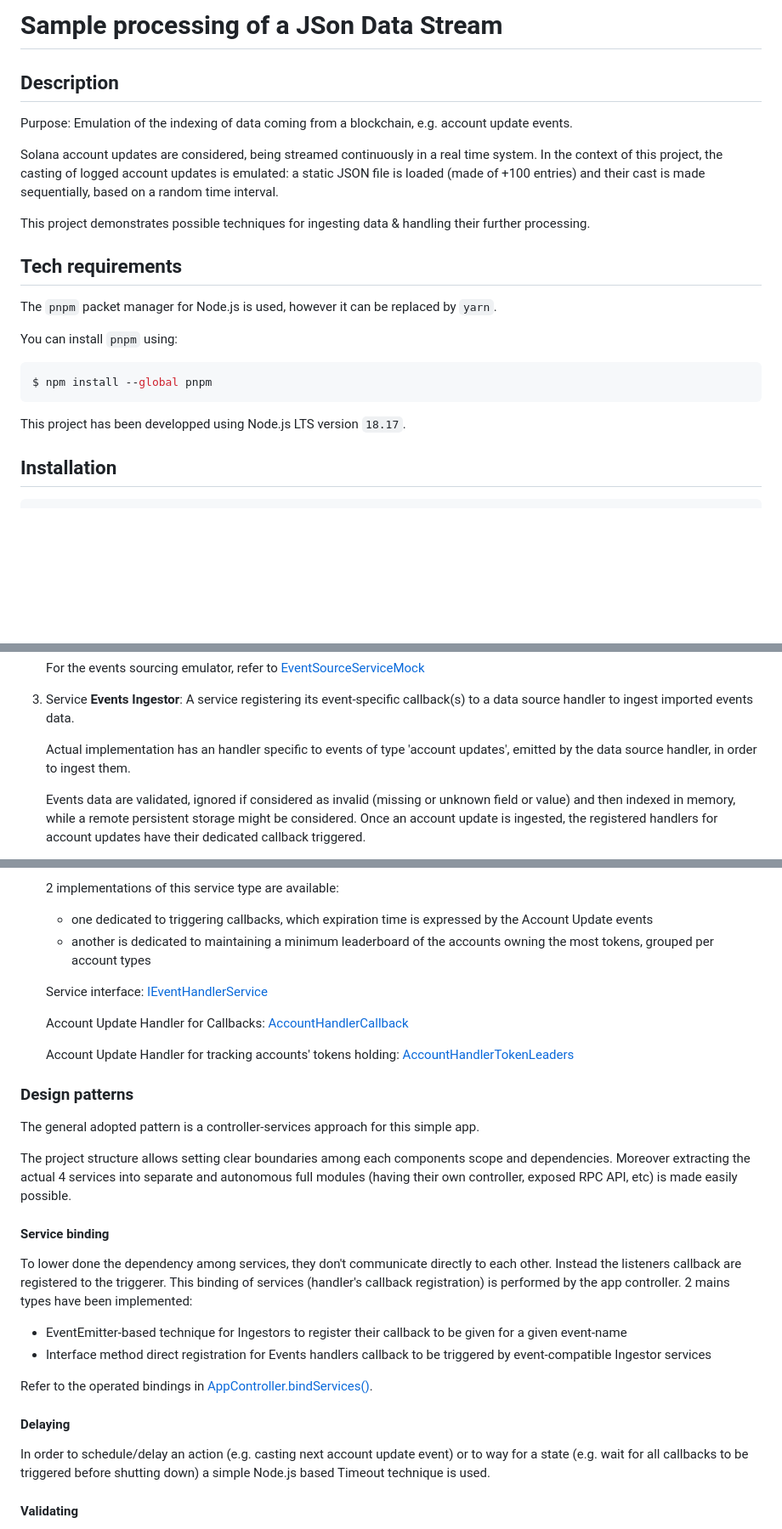
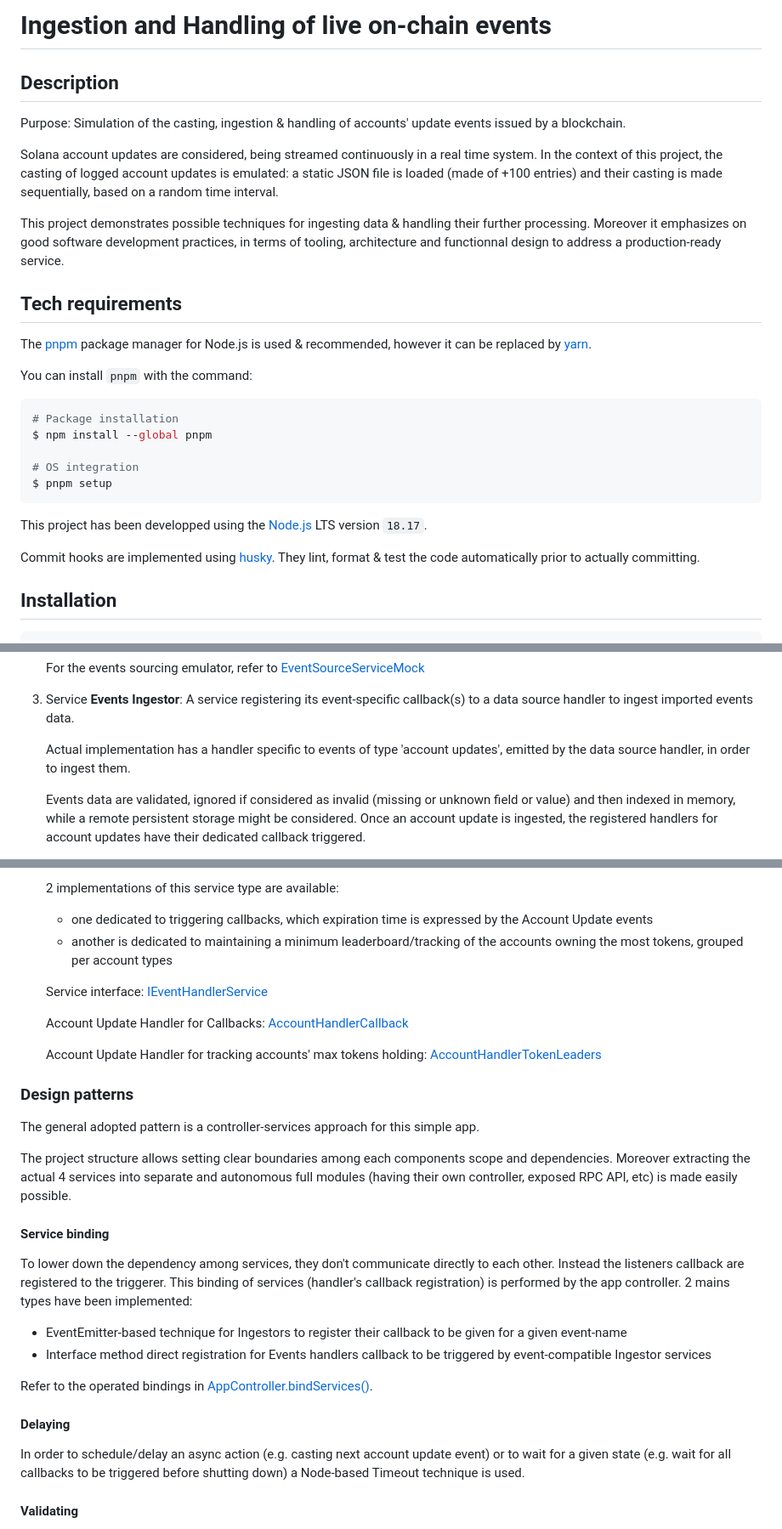
Before and after one commit to ja88a/account-updates-ingestion, a Markdown page: README.md, 3 parts joined by grey strips. Shown at 85% size. Rendered like a GitHub page; blank space fills up the shorter version.

Commit message:
misc fixes

````diff
--- a/README.md
+++ b/README.md
@@ -1,24 +1,30 @@
-# Sample processing of a JSon Data Stream
+# Ingestion and Handling of live on-chain events
 
 ## Description
 
-Purpose: Emulation of the indexing of data coming from a blockchain, e.g. account update events.
+Purpose: Simulation of the casting, ingestion & handling of accounts' update events issued by a blockchain.
 
 Solana account updates are considered, being streamed continuously in a real time system. In the context of this project, the casting of logged account updates is
-emulated: a static JSON file is loaded (made of +100 entries) and their cast is made sequentially, based on a random time interval.
+emulated: a static JSON file is loaded (made of +100 entries) and their casting is made sequentially, based on a random time interval.
 
-This project demonstrates possible techniques for ingesting data & handling their further processing.
+This project demonstrates possible techniques for ingesting data & handling their further processing. Moreover it emphasizes on good software development practices, in terms of tooling, architecture and functionnal design to address a production-ready service.
 
 ## Tech requirements
 
-The `pnpm` packet manager for Node.js is used, however it can be replaced by `yarn`.
+The [pnpm](https://pnpm.io/) package manager for Node.js is used & recommended, however it can be replaced by [yarn](https://yarnpkg.com/).
 
-You can install `pnpm` using:
+You can install `pnpm` with the command:
 ```bash
+# Package installation
 $ npm install --global pnpm
+
+# OS integration
+$ pnpm setup
 ```
 
-This project has been developped using Node.js LTS version `18.17`.
+This project has been developped using the [Node.js](https://nodejs.org) LTS version `18.17`.
+
+Commit hooks are implemented using [husky](https://typicode.github.io/husky/). They lint, format & test the code automatically prior to actually committing.
 
 ## Installation
 
@@ -93,7 +99,7 @@ One main application module has been considered on top of 3 main types of servic
 
 3. Service **Events Ingestor**: A service registering its event-specific callback(s) to a data source handler to ingest imported events data.
 
-    Actual implementation has an handler specific to events of type 'account updates', emitted by the data source handler, in order to ingest them.
+    Actual implementation has a handler specific to events of type 'account updates', emitted by the data source handler, in order to ingest them.
 
     Events data are validated, ignored if considered as invalid (missing or unknown field or value) and then indexed in memory, while a remote persistent storage might be considered. Once an account update is ingested, the registered handlers for account updates have their dedicated callback triggered.
 
@@ -107,13 +113,13 @@ One main application module has been considered on top of 3 main types of servic
 
     2 implementations of this service type are available:
     * one dedicated to triggering callbacks, which expiration time is expressed by the Account Update events
-    * another is dedicated to maintaining a minimum leaderboard of the accounts owning the most tokens, grouped per account types
+    * another is dedicated to maintaining a minimum leaderboard/tracking of the accounts owning the most tokens, grouped per account types
 
     Service interface: [IEventHandlerService](./src/event-handler/IEventHandlerService.ts)
 
     Account Update Handler for Callbacks: [AccountHandlerCallback](./src/event-handler/AccountHandlerCallback.ts)
 
-    Account Update Handler for tracking accounts' tokens holding: [AccountHandlerTokenLeaders](./src/event-handler/AccountHandlerTokenLeaders.ts)
+    Account Update Handler for tracking accounts' max tokens holding: [AccountHandlerTokenLeaders](./src/event-handler/AccountHandlerTokenLeaders.ts)
 
 
 ### Design patterns
@@ -123,14 +129,14 @@ The general adopted pattern is a controller-services approach for this simple ap
 The project structure allows setting clear boundaries among each components scope and dependencies. Moreover extracting the actual 4 services into separate and autonomous full modules (having their own controller, exposed RPC API, etc) is made easily possible.
 
 #### Service binding
-To lower done the dependency among services, they don't communicate directly to each other. Instead the listeners callback are registered to the triggerer. This binding of services (handler's callback registration) is performed by the app controller. 2 mains types have been implemented:
+To lower down the dependency among services, they don't communicate directly to each other. Instead the listeners callback are registered to the triggerer. This binding of services (handler's callback registration) is performed by the app controller. 2 mains types have been implemented:
 * EventEmitter-based technique for Ingestors to register their callback to be given for a given event-name
 * Interface method direct registration for Events handlers callback to be triggered by event-compatible Ingestor services
 
 Refer to the operated bindings in [AppController.bindServices()](./src/app.controller.ts).
 
 #### Delaying
-In order to schedule/delay an action (e.g. casting next account update event) or to way for a state (e.g. wait for all callbacks to be triggered before shutting down) a simple Node.js based Timeout technique is used.
+In order to schedule/delay an async action (e.g. casting next account update event) or to wait for a given state (e.g. wait for all callbacks to be triggered before shutting down) a Node-based Timeout technique is used.
 
 #### Validating
 A Code-as-Schema approach has been opted to validate and filter out problematic account update events. The implemented technique is based on [class-validator](https://www.npmjs.com/package/class-validator). Fields and values are checked per the constrained implemented for example in [account-update.dto.ts](./src/data/account-update.dto.ts).
````
Also changed, not shown: other parts of README.md (+2 -2 lines).
